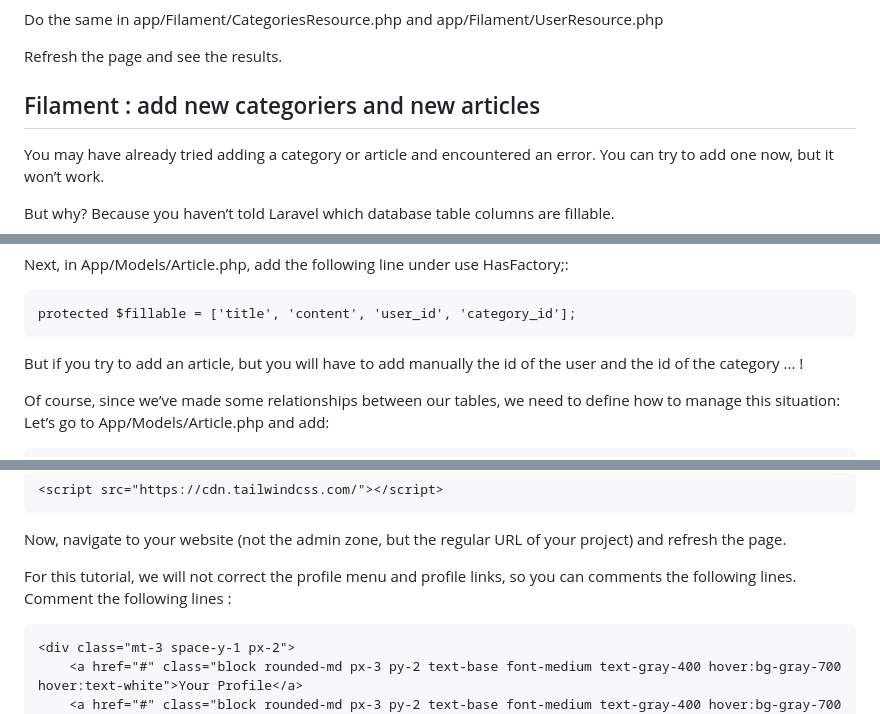
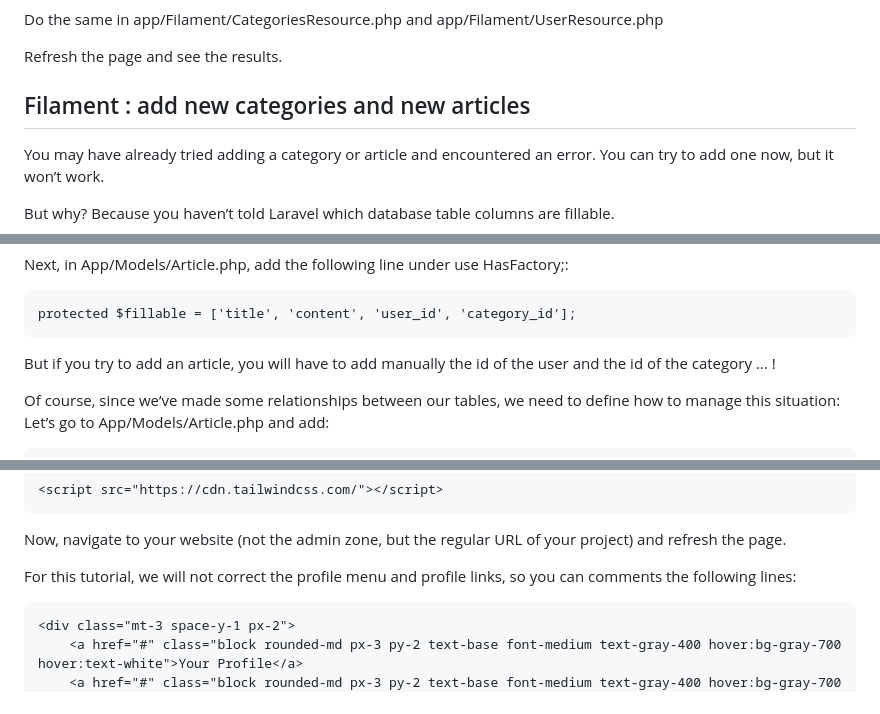
Before and after one commit to ImadeusF/Laravel-Filament-Basic-Tutorial, a Markdown page: README.md, 3 parts joined by grey strips. Drawn GitHub-style.

````diff
--- a/README.md
+++ b/README.md
@@ -253,7 +261,7 @@ Do the same in app/Filament/CategoriesResource.php and app/Filament/UserResource
 
 Refresh the page and see the results.
 
-## Filament : add new categoriers and new articles
+## Filament : add new categories and new articles
 
 You may have already tried adding a category or article and encountered an error. You can try to add one now, but it won’t work.
 
@@ -271,7 +279,7 @@ Next, in App/Models/Article.php, add the following line under use HasFactory;:
 ```
 protected $fillable = ['title', 'content', 'user_id', 'category_id'];
 ```
-But if you try to add an article, but you will have to add manually the id of the user and the id of the category ... !
+But if you try to add an article, you will have to add manually the id of the user and the id of the category ... !
 
 Of course, since we’ve made some relationships between our tables, we need to define how to manage this situation:
 Let’s go to App/Models/Article.php and add:
@@ -395,8 +403,8 @@ Some adjustments are needed in the code. In the head section, add this line unde
 ```
 Now, navigate to your website (not the admin zone, but the regular URL of your project) and refresh the page.
 
-For this tutorial, we will not correct the profile menu and profile links, so you can comments the following lines.
-Comment the following lines :
+For this tutorial, we will not correct the profile menu and profile links, so you can comments the following lines:
+
 ```
 <div class="mt-3 space-y-1 px-2">
     <a href="#" class="block rounded-md px-3 py-2 text-base font-medium text-gray-400 hover:bg-gray-700 hover:text-white">Your Profile</a>
````
Also changed, not shown: other parts of README.md (+13 -5 lines).
